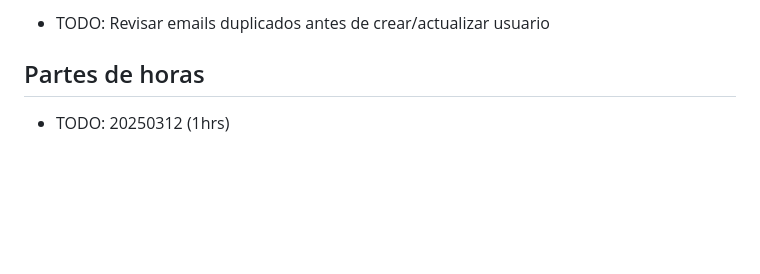
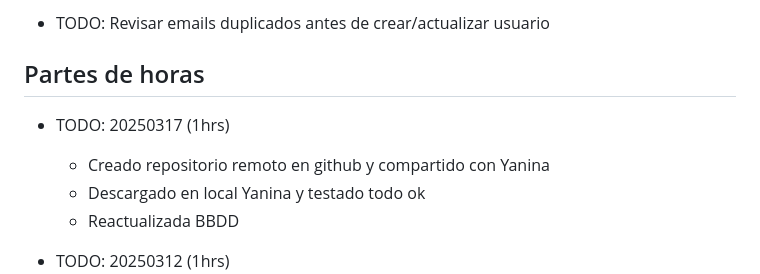
Before and after one commit to dannydannyel/ibisolutions, a Markdown page: README.md, the part around the change. Rendered like a GitHub page; blank space fills up the shorter version.

Commit message:
Cambios en Readme

```diff
--- a/README.md
+++ b/README.md
@@ -9,6 +9,11 @@
 * TODO: Revisar emails duplicados antes de crear/actualizar usuario
 
 ## Partes de horas
+
+* TODO: 20250317 (1hrs)
+    - Creado repositorio remoto en github y compartido con Yanina
+    - Descargado en local Yanina y testado todo ok
+    - Reactualizada BBDD
 
 * TODO: 20250312 (1hrs)
     - Subido favicon de app
```
